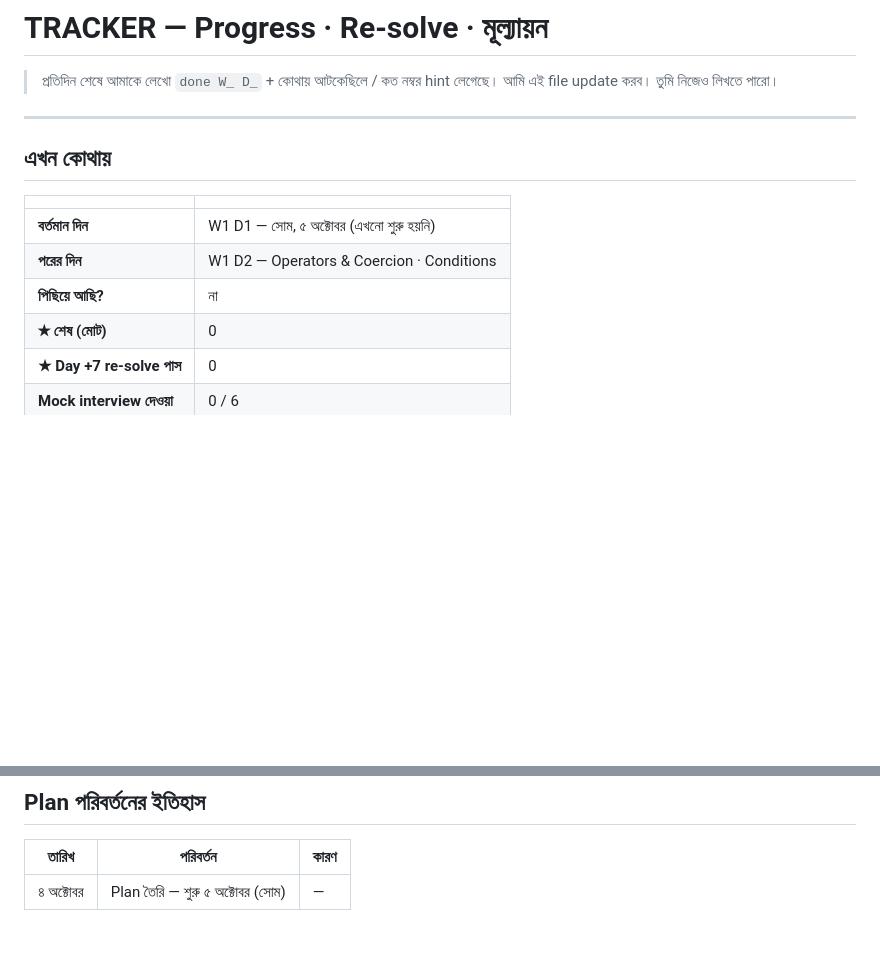
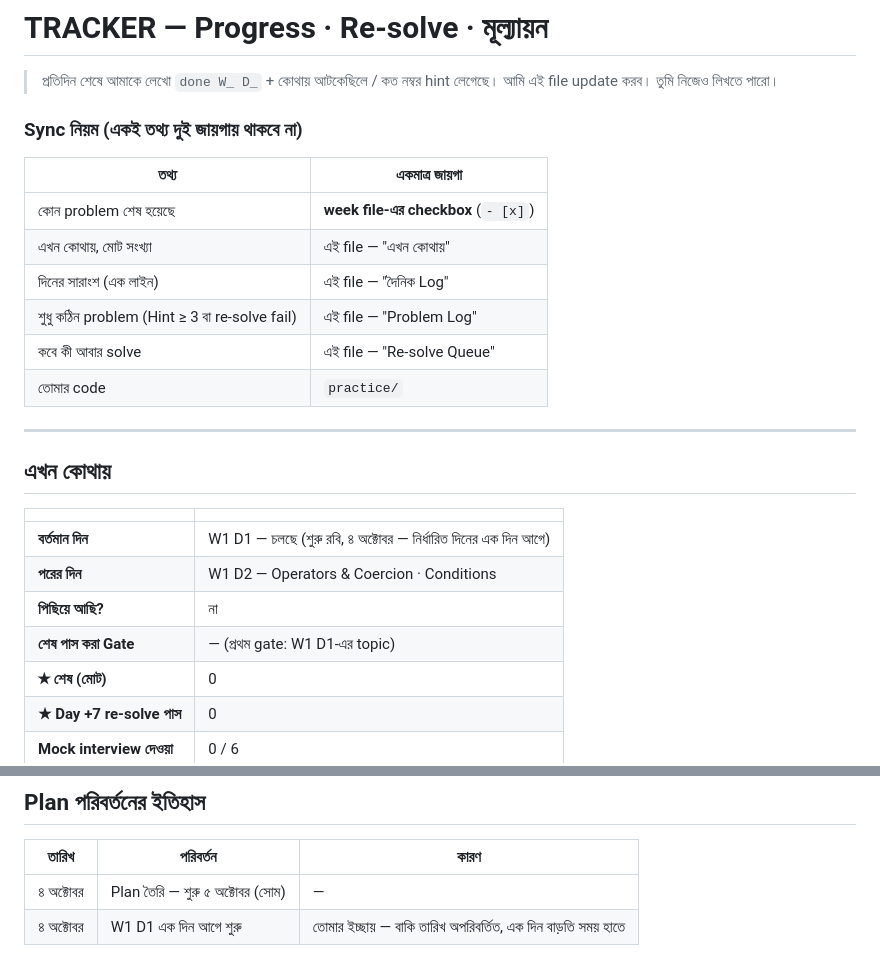
Before and after one commit to mahabur-rahman/JS-ALGORITHM, a Markdown page: live-coding/TRACKER.md, 2 parts joined by grey strips. GitHub-like rendering; blank space fills up the shorter version.

Commit message:
Add mastery gate rule and sync rule to live-coding plan
Topic + problems together, no next topic before passing the gate check;
TRACKER sync rule; W1 D1 started a day early.

Co-Authored-By: Claude Opus 5.5 <noreply@anthropic.com>

```diff
--- a/live-coding/TRACKER.md
+++ b/live-coding/TRACKER.md
@@ -2,6 +2,16 @@
 
 > প্রতিদিন শেষে আমাকে লেখো `done W_ D_` + কোথায় আটকেছিলে / কত নম্বর hint লেগেছে।
 > আমি এই file update করব। তুমি নিজেও লিখতে পারো।
+
+### Sync নিয়ম (একই তথ্য দুই জায়গায় থাকবে না)
+| তথ্য | একমাত্র জায়গা |
+|---|---|
+| কোন problem শেষ হয়েছে | **week file-এর checkbox** (`- [x]`) |
+| এখন কোথায়, মোট সংখ্যা | এই file — "এখন কোথায়" |
+| দিনের সারাংশ (এক লাইন) | এই file — "দৈনিক Log" |
+| শুধু কঠিন problem (Hint ≥ 3 বা re-solve fail) | এই file — "Problem Log" |
+| কবে কী আবার solve | এই file — "Re-solve Queue" |
+| তোমার code | `practice/` |
 
 ---
 
@@ -9,9 +19,10 @@
 
 | | |
 |---|---|
-| **বর্তমান দিন** | W1 D1 — সোম, ৫ অক্টোবর (এখনো শুরু হয়নি) |
+| **বর্তমান দিন** | W1 D1 — চলছে (শুরু রবি, ৪ অক্টোবর — নির্ধারিত দিনের এক দিন আগে) |
 | **পরের দিন** | W1 D2 — Operators & Coercion · Conditions |
 | **পিছিয়ে আছি?** | না |
+| **শেষ পাস করা Gate** | — (প্রথম gate: W1 D1-এর topic) |
 | **★ শেষ (মোট)** | 0 |
 | **★ Day +7 re-solve পাস** | 0 |
 | **Mock interview দেওয়া** | 0 / 6 |
@@ -110,3 +121,4 @@ _final-days Day 4-এর প্রশ্নের উত্তর এখান
 | তারিখ | পরিবর্তন | কারণ |
 |---|---|---|
 | ৪ অক্টোবর | Plan তৈরি — শুরু ৫ অক্টোবর (সোম) | — |
+| ৪ অক্টোবর | W1 D1 এক দিন আগে শুরু | তোমার ইচ্ছায় — বাকি তারিখ অপরিবর্তিত, এক দিন বাড়তি সময় হাতে |
```
Also changed, not shown: live-coding/README.md (+9 -0 lines).
